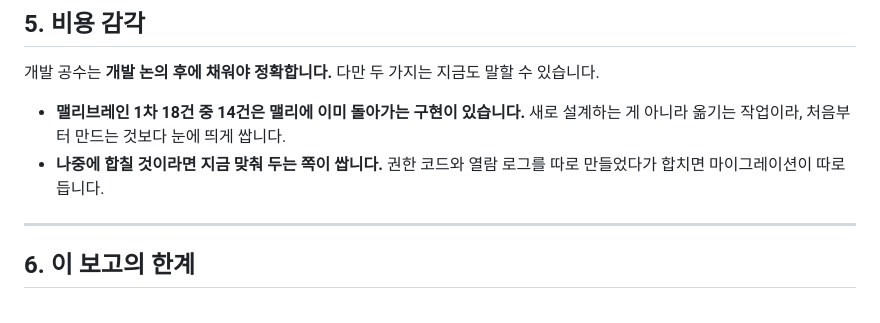
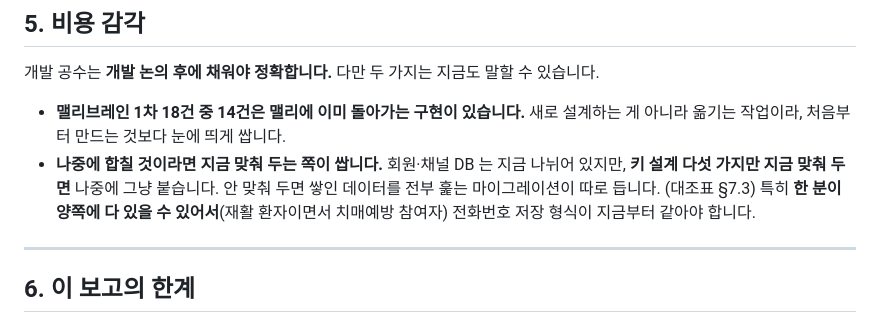
Before and after one commit to butblank-oss/admin_meli.health, a Markdown page: docs/맬리-맬리브레인-요약보고.md, the part around the change. GitHub-like rendering.

```diff
--- a/docs/맬리-맬리브레인-요약보고.md
+++ b/docs/맬리-맬리브레인-요약보고.md
@@ -115,8 +115,11 @@
 
 - **맬리브레인 1차 18건 중 14건은 맬리에 이미 돌아가는 구현이 있습니다.**
   새로 설계하는 게 아니라 옮기는 작업이라, 처음부터 만드는 것보다 눈에 띄게 쌉니다.
-- **나중에 합칠 것이라면 지금 맞춰 두는 쪽이 쌉니다.** 권한 코드와 열람 로그를
-  따로 만들었다가 합치면 마이그레이션이 따로 듭니다.
+- **나중에 합칠 것이라면 지금 맞춰 두는 쪽이 쌉니다.** 회원·채널 DB 는 지금 나뉘어 있지만,
+  **키 설계 다섯 가지만 지금 맞춰 두면** 나중에 그냥 붙습니다. 안 맞춰 두면 쌓인 데이터를
+  전부 훑는 마이그레이션이 따로 듭니다. (대조표 §7.3)
+  특히 **한 분이 양쪽에 다 있을 수 있어서**(재활 환자이면서 치매예방 참여자)
+  전화번호 저장 형식이 지금부터 같아야 합니다.
 
 ---
 
```
Also changed, not shown: docs/맬리-맬리브레인-대조표.md (+65 -1 lines).
